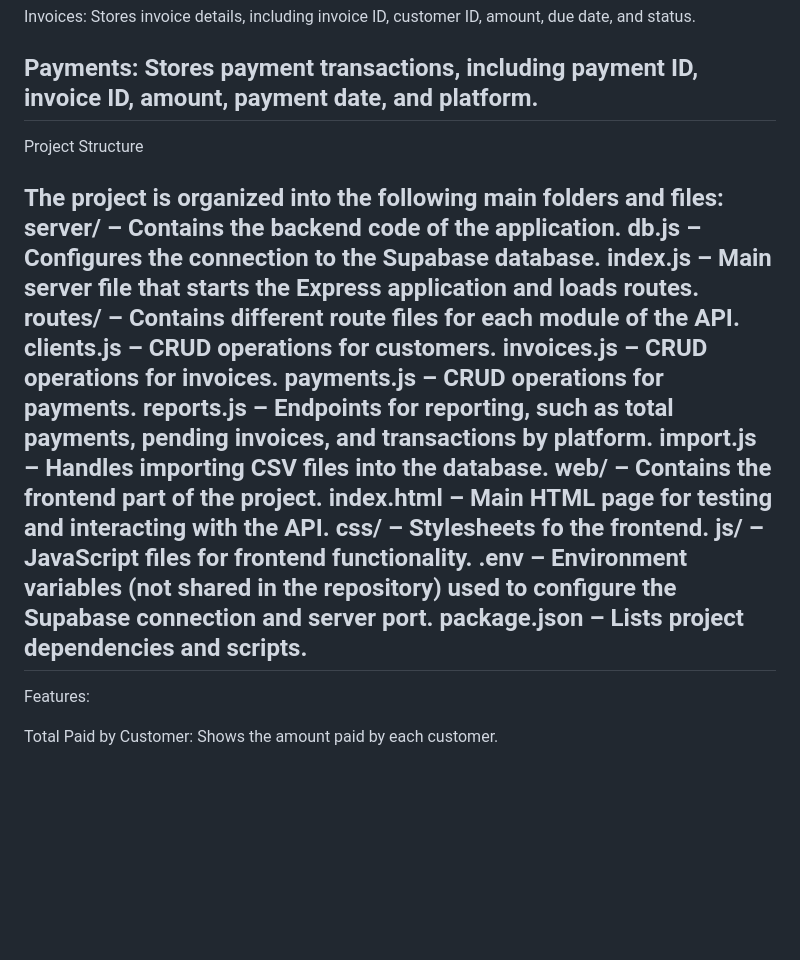
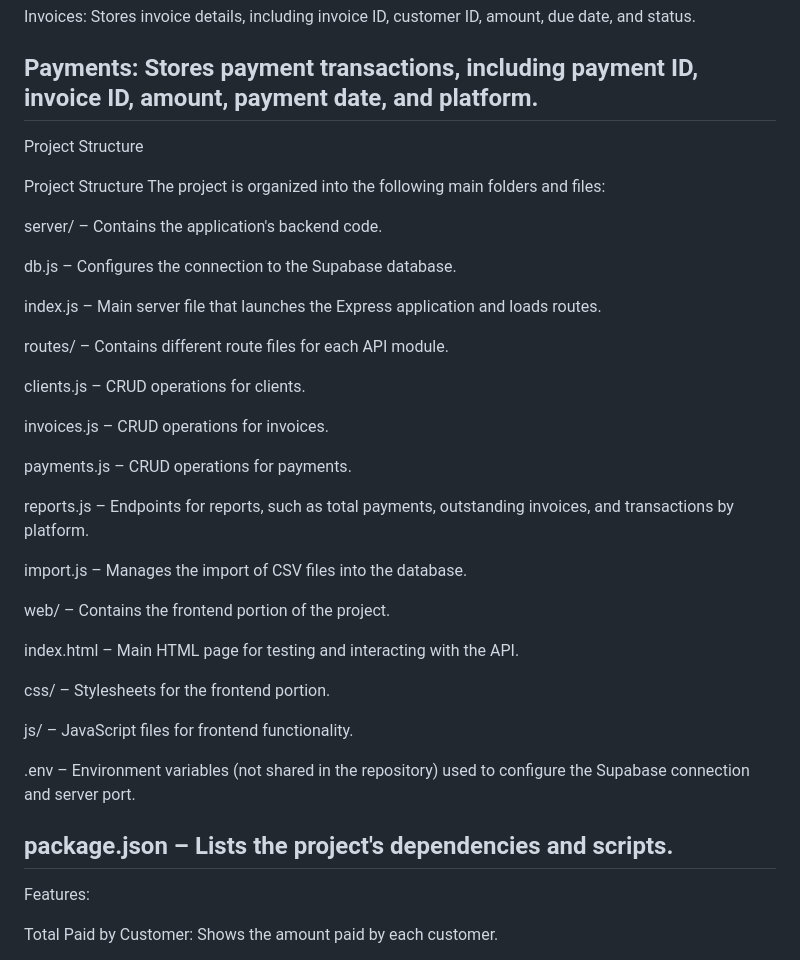
Before and after one commit to Anderson030/aeba_bd_sql, a Markdown page: README.md, the part around the change. Drawn GitHub-style; blank space fills up the shorter version.

```diff
--- a/README.md
+++ b/README.md
@@ -28,22 +28,38 @@ Payments: Stores payment transactions, including payment ID, invoice ID, amount,
 ----------------------------------------------------------------------------------------------------------------------------
 Project Structure
 
+Project Structure
 The project is organized into the following main folders and files:
-server/ – Contains the backend code of the application.
+
+server/ – Contains the application's backend code.
+
 db.js – Configures the connection to the Supabase database.
-index.js – Main server file that starts the Express application and loads routes.
-routes/ – Contains different route files for each module of the API.
-clients.js – CRUD operations for customers.
+
+index.js – Main server file that launches the Express application and loads routes.
+
+routes/ – Contains different route files for each API module.
+
+clients.js – CRUD operations for clients.
+
 invoices.js – CRUD operations for invoices.
+
 payments.js – CRUD operations for payments.
-reports.js – Endpoints for reporting, such as total payments, pending invoices, and transactions by platform.
-import.js – Handles importing CSV files into the database.
-web/ – Contains the frontend part of the project.
+
+reports.js – Endpoints for reports, such as total payments, outstanding invoices, and transactions by platform.
+
+import.js – Manages the import of CSV files into the database.
+
+web/ – Contains the frontend portion of the project.
+
 index.html – Main HTML page for testing and interacting with the API.
-css/ – Stylesheets fo the frontend.
+
+css/ – Stylesheets for the frontend portion.
+
 js/ – JavaScript files for frontend functionality.
+
 .env – Environment variables (not shared in the repository) used to configure the Supabase connection and server port.
-package.json – Lists project dependencies and scripts.
+
+package.json – Lists the project's dependencies and scripts.
 ---------------------------------------------------------------------------------------------------------------------------------
 Features:
 
```
